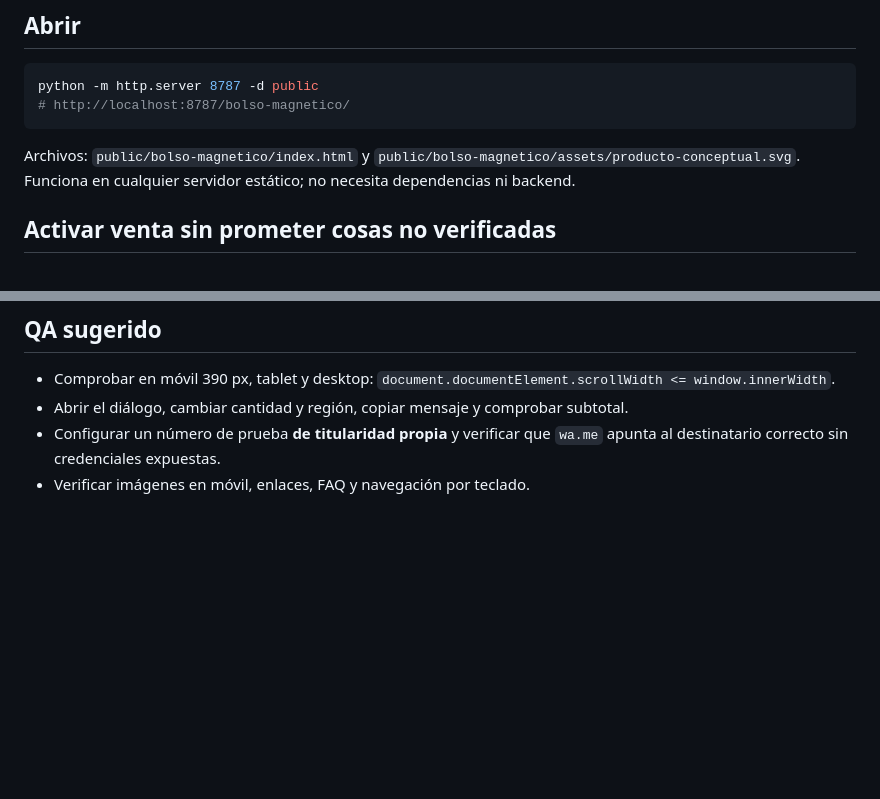
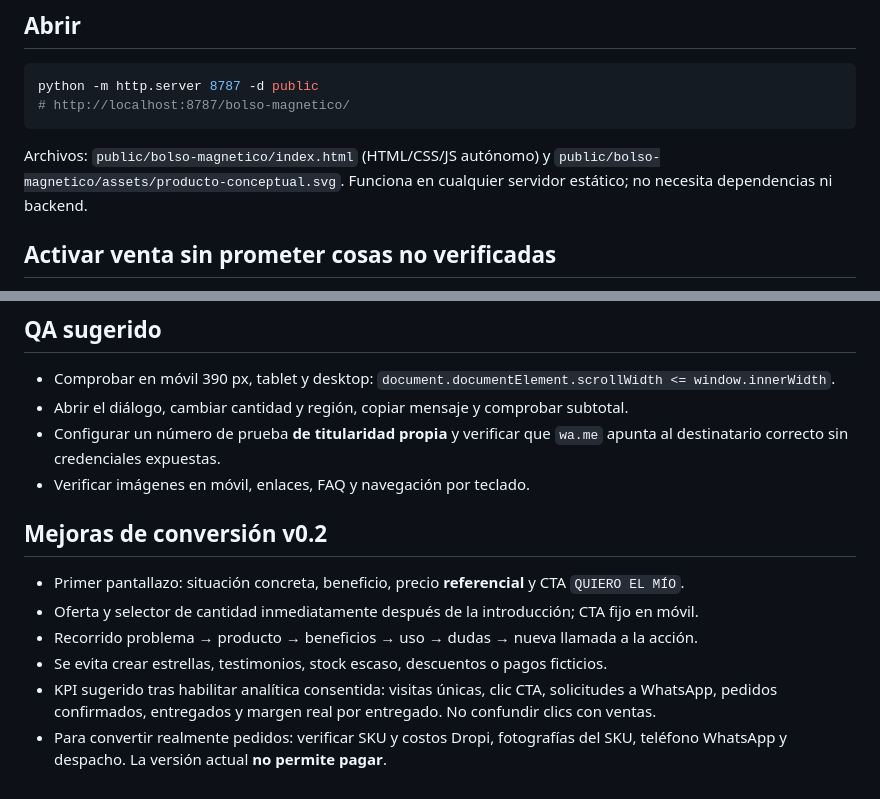
Before and after one commit to deepanalytica/conv-os, a Markdown page: docs/LANDING_BOLSO_MAGNETICO.md, 2 parts joined by grey strips. Rendered like a GitHub page; blank space fills up the shorter version.

Commit message:
test/docs(landing): align conversion flow and no-checkout checks

````diff
--- a/docs/LANDING_BOLSO_MAGNETICO.md
+++ b/docs/LANDING_BOLSO_MAGNETICO.md
@@ -9,7 +9,7 @@ python -m http.server 8787 -d public
 # http://localhost:8787/bolso-magnetico/
 ```
 
-Archivos: `public/bolso-magnetico/index.html` y `public/bolso-magnetico/assets/producto-conceptual.svg`. Funciona en cualquier servidor estático; no necesita dependencias ni backend.
+Archivos: `public/bolso-magnetico/index.html` (HTML/CSS/JS autónomo) y `public/bolso-magnetico/assets/producto-conceptual.svg`. Funciona en cualquier servidor estático; no necesita dependencias ni backend.
 
 ## Activar venta sin prometer cosas no verificadas
 
@@ -33,3 +33,11 @@ Archivos: `public/bolso-magnetico/index.html` y `public/bolso-magnetico/assets/p
 - Abrir el diálogo, cambiar cantidad y región, copiar mensaje y comprobar subtotal.
 - Configurar un número de prueba **de titularidad propia** y verificar que `wa.me` apunta al destinatario correcto sin credenciales expuestas.
 - Verificar imágenes en móvil, enlaces, FAQ y navegación por teclado.
+## Mejoras de conversión v0.2
+
+- Primer pantallazo: situación concreta, beneficio, precio **referencial** y CTA `QUIERO EL MÍO`.
+- Oferta y selector de cantidad inmediatamente después de la introducción; CTA fijo en móvil.
+- Recorrido problema → producto → beneficios → uso → dudas → nueva llamada a la acción.
+- Se evita crear estrellas, testimonios, stock escaso, descuentos o pagos ficticios.
+- KPI sugerido tras habilitar analítica consentida: visitas únicas, clic CTA, solicitudes a WhatsApp, pedidos confirmados, entregados y margen real por entregado. No confundir clics con ventas.
+- Para convertir realmente pedidos: verificar SKU y costos Dropi, fotografías del SKU, teléfono WhatsApp y despacho. La versión actual **no permite pagar**.
````
